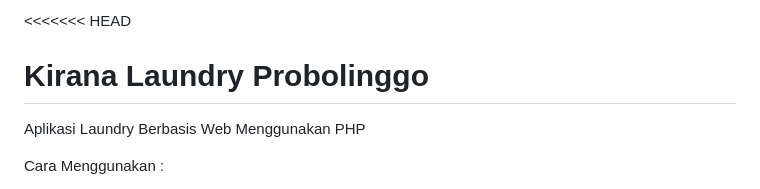
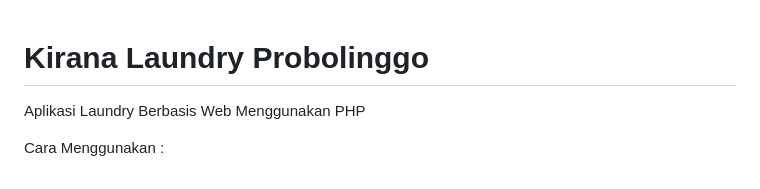
Before and after one commit to Chafithafid30/Kirana-Laundry, a Markdown page: README.md, the part around the change. Drawn GitHub-style.

```diff
--- a/README.md
+++ b/README.md
@@ -1,4 +1,3 @@
-<<<<<<< HEAD
 # Kirana Laundry Probolinggo
 
 Aplikasi Laundry Berbasis Web Menggunakan PHP
```
